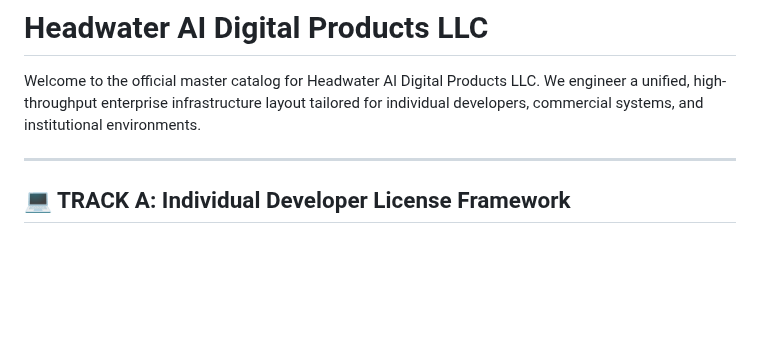
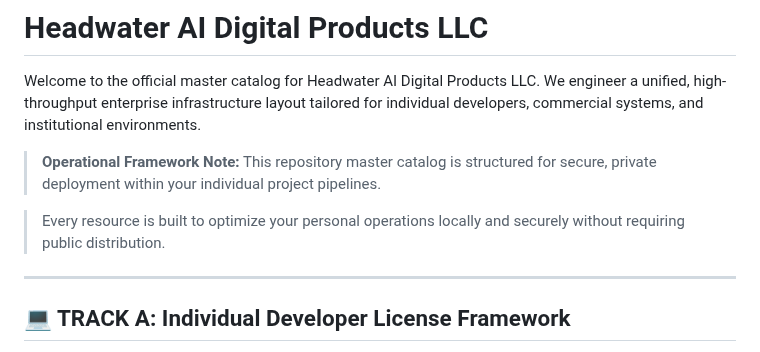
Before and after one commit to PunkiePal/HeadWater-AI-Digital-Products, a Markdown page: README.md, the part around the change. Rendered like a GitHub page; blank space fills up the shorter version.

```diff
--- a/README.md
+++ b/README.md
@@ -1,6 +1,13 @@
 # Headwater AI Digital Products LLC
 
 Welcome to the official master catalog for Headwater AI Digital Products LLC. We engineer a unified, high-throughput enterprise infrastructure layout tailored for individual developers, commercial systems, and institutional environments.
+
+> **Operational Framework Note:**
+> This repository master catalog is structured for secure,
+> private deployment within your individual project pipelines.
+
+> Every resource is built to optimize your personal operations
+> locally and securely without requiring public distribution.
 
 ---
 
```
